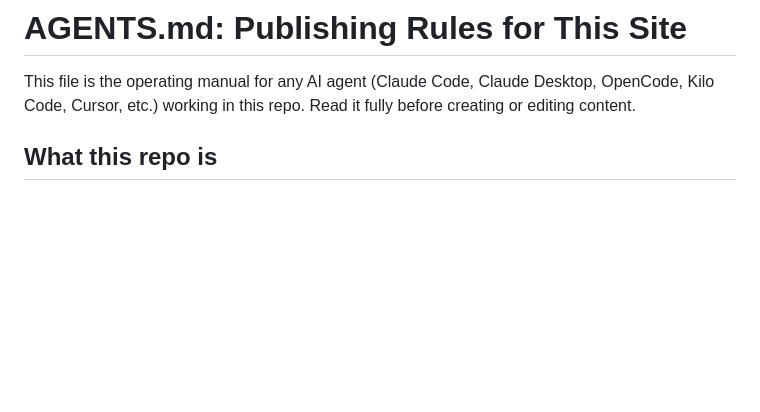
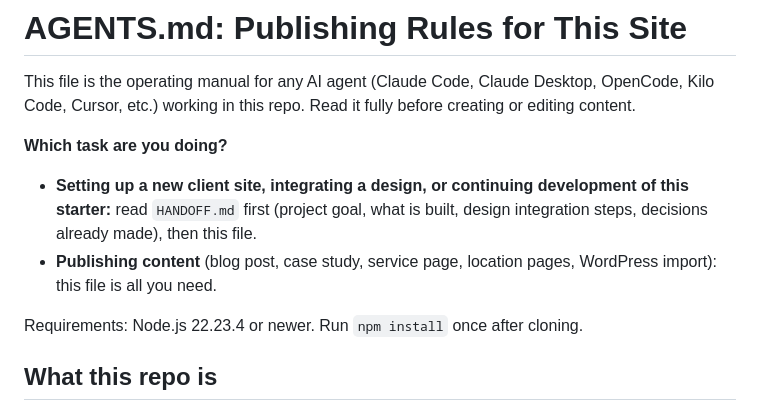
Before and after one commit to petrankersofficial-cloud/petrankers-website, a Markdown page: AGENTS.md, the part around the change. Drawn GitHub-style; blank space fills up the shorter version.

Commit message:
AGENTS.md: route agents to HANDOFF.md for setup work
Co-Authored-By: Claude Opus 5.5 <noreply@anthropic.com>
Claude-Session: https://claude.ai/code/session_019Qp5RW6FD19NyCBLtxusc5

```diff
--- a/AGENTS.md
+++ b/AGENTS.md
@@ -1,6 +1,12 @@
 # AGENTS.md: Publishing Rules for This Site
 
 This file is the operating manual for any AI agent (Claude Code, Claude Desktop, OpenCode, Kilo Code, Cursor, etc.) working in this repo. Read it fully before creating or editing content.
+
+**Which task are you doing?**
+- **Setting up a new client site, integrating a design, or continuing development of this starter:** read `HANDOFF.md` first (project goal, what is built, design integration steps, decisions already made), then this file.
+- **Publishing content** (blog post, case study, service page, location pages, WordPress import): this file is all you need.
+
+Requirements: Node.js 22.23.4 or newer. Run `npm install` once after cloning.
 
 ## What this repo is
 
```
